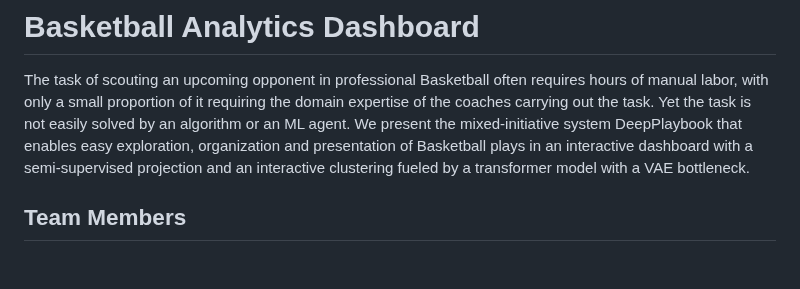
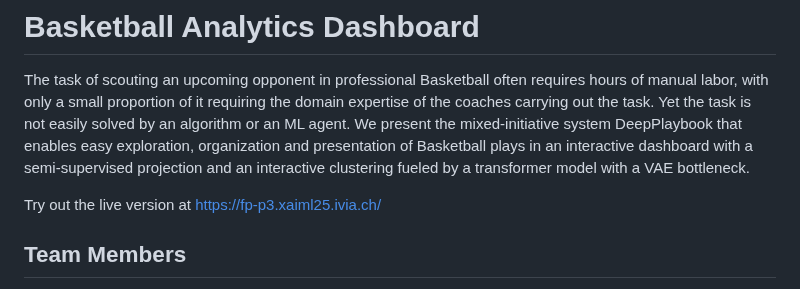
Before and after one commit to rstol/fp-p3, a Markdown page: README.md, the part around the change. Rendered like a GitHub page; blank space fills up the shorter version.

```diff
--- a/README.md
+++ b/README.md
@@ -1,6 +1,8 @@
 # Basketball Analytics Dashboard
 
 The task of scouting an upcoming opponent in professional Basketball often requires hours of manual labor, with only a small proportion of it requiring the domain expertise of the coaches carrying out the task. Yet the task is not easily solved by an algorithm or an ML agent. We present the mixed-initiative system DeepPlaybook that enables easy exploration, organization and presentation of Basketball plays in an interactive dashboard with a semi-supervised projection and an interactive clustering fueled by a transformer model with a VAE bottleneck.
+
+Try out the live version at [https://fp-p3.xaiml25.ivia.ch/](https://fp-p3.xaiml25.ivia.ch/)
 
 ## Team Members
 
```
